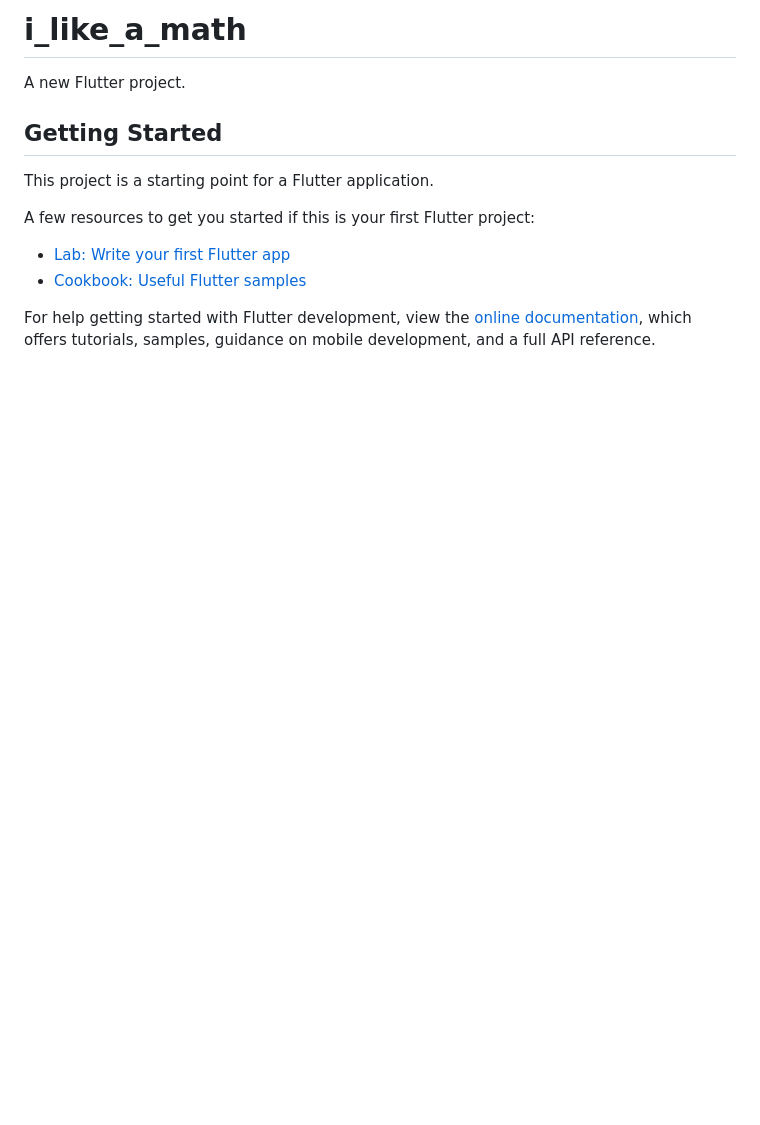
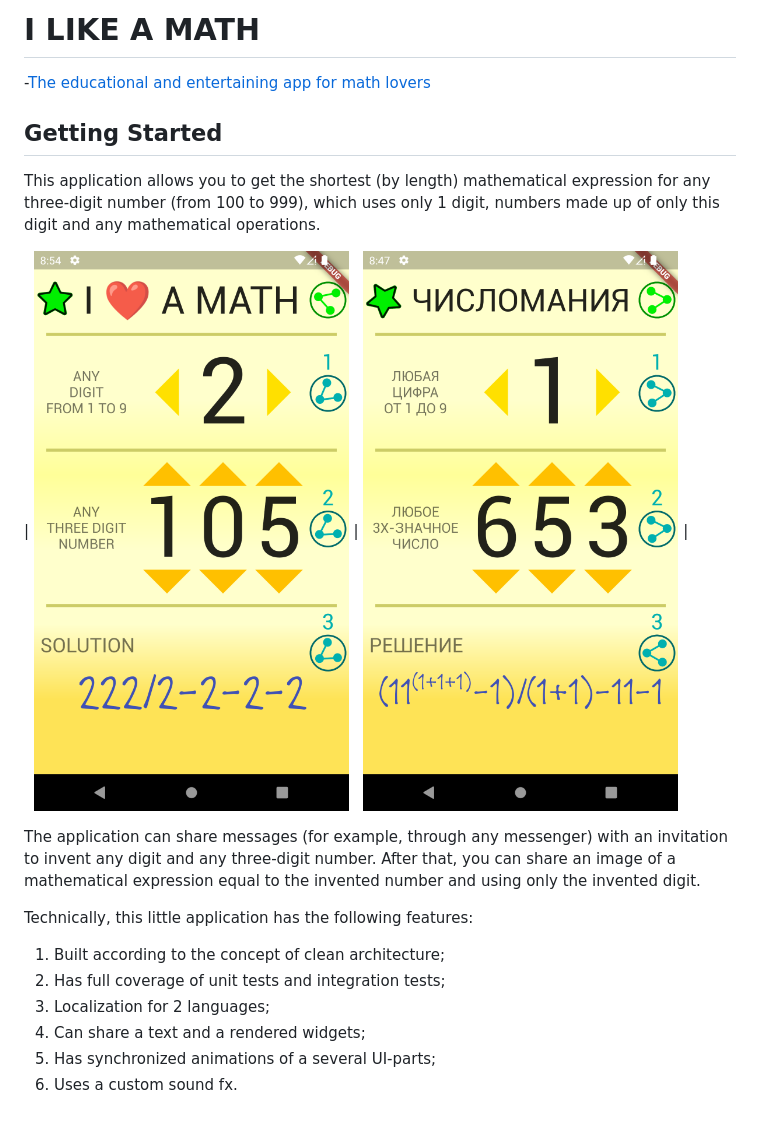
Before and after one commit to 0kmMobi/i_like_a_math, a Markdown page: README.md, the part around the change. GitHub-like rendering; pictures changed too: _readmi-res/scr01.png (added), _readmi-res/scr02.png (added); blank space fills up the shorter version.

```diff
--- a/README.md
+++ b/README.md
@@ -1,16 +1,20 @@
-# i_like_a_math
+# I LIKE A MATH
 
-A new Flutter project.
+-[The educational and entertaining app for math lovers](https://play.google.com/store/apps/details?id=mobi.nullkm.digitmania)
 
 ## Getting Started
 
-This project is a starting point for a Flutter application.
+This application allows you to get the shortest (by length) mathematical expression for any three-digit number (from 100 to 999), which uses only 1 digit, numbers made up of only this digit and any mathematical operations.
 
-A few resources to get you started if this is your first Flutter project:
+| <img width="480" src="/_readmi-res/scr01.png"> | <img width="480" src="/_readmi-res/scr02.png"> |
 
-- [Lab: Write your first Flutter app](https://docs.flutter.dev/get-started/codelab)
-- [Cookbook: Useful Flutter samples](https://docs.flutter.dev/cookbook)
+The application can share messages (for example, through any messenger) with an invitation to invent any digit and any three-digit number.
+After that, you can share an image of a mathematical expression equal to the invented number and using only the invented digit.
 
-For help getting started with Flutter development, view the
-[online documentation](https://docs.flutter.dev/), which offers tutorials,
-samples, guidance on mobile development, and a full API reference.
+Technically, this little application has the following features:
+1. Built according to the concept of clean architecture;
+2. Has full coverage of unit tests and integration tests;
+3. Localization for 2 languages;
+4. Can share a text and a rendered widgets;
+5. Has synchronized animations of a several UI-parts;
+6. Uses a custom sound fx.
```
Also changed, not shown: _readmi-res/scr03.png (added), 2 other files.
